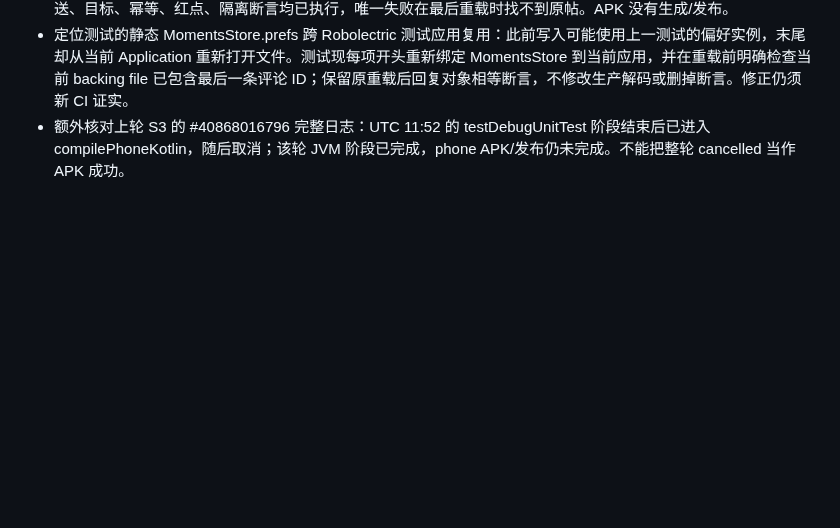
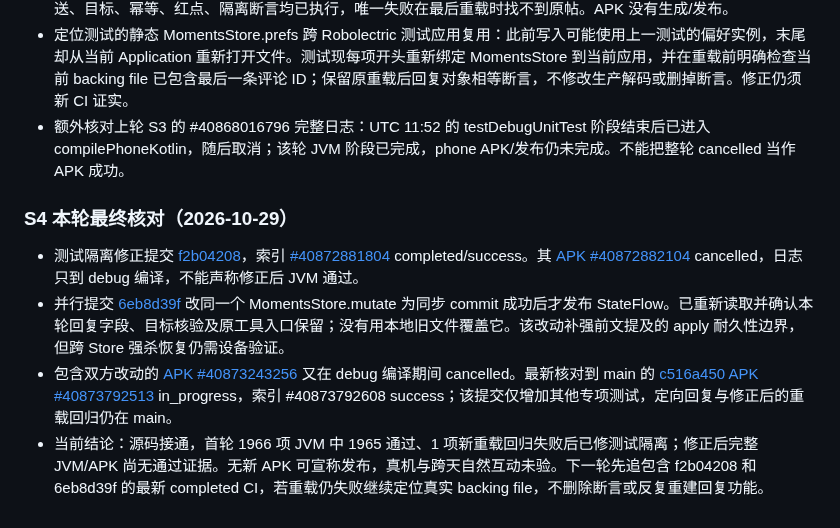
Before and after one commit to jiacimu-droid/lulu1, a Markdown page: docs/architecture/SOCIAL_AUTONOMY_PROGRESS.md, the part around the change. Drawn GitHub-style; blank space fills up the shorter version.

Commit message:
docs(social): record actual S4 CI failure, fixture fix and cancelled follow-up builds

```diff
--- a/docs/architecture/SOCIAL_AUTONOMY_PROGRESS.md
+++ b/docs/architecture/SOCIAL_AUTONOMY_PROGRESS.md
@@ -71,3 +71,10 @@
 - [APK #40871402521](https://github.com/jiacimu-droid/lulu1/actions/runs/40871402521) completed/failure：1966 项 JVM 测试中 1 项失败，新增三项中的两项通过；完整回复链的发送、目标、幂等、红点、隔离断言均已执行，唯一失败在最后重载时找不到原帖。APK 没有生成/发布。
 - 定位测试的静态 MomentsStore.prefs 跨 Robolectric 测试应用复用：此前写入可能使用上一测试的偏好实例，末尾却从当前 Application 重新打开文件。测试现每项开头重新绑定 MomentsStore 到当前应用，并在重载前明确检查当前 backing file 已包含最后一条评论 ID；保留原重载后回复对象相等断言，不修改生产解码或删掉断言。修正仍须新 CI 证实。
 - 额外核对上轮 S3 的 #40868016796 完整日志：UTC 11:52 的 testDebugUnitTest 阶段结束后已进入 compilePhoneKotlin，随后取消；该轮 JVM 阶段已完成，phone APK/发布仍未完成。不能把整轮 cancelled 当作 APK 成功。
+
+### S4 本轮最终核对（2026-10-29）
+
+- 测试隔离修正提交 [f2b04208](https://github.com/jiacimu-droid/lulu1/commit/f2b04208858b3e653666c13fa1e9d44dd2f70ad3)，索引 [#40872881804](https://github.com/jiacimu-droid/lulu1/actions/runs/40872881804) completed/success。其 [APK #40872882104](https://github.com/jiacimu-droid/lulu1/actions/runs/40872882104) cancelled，日志只到 debug 编译，不能声称修正后 JVM 通过。
+- 并行提交 [6eb8d39f](https://github.com/jiacimu-droid/lulu1/commit/6eb8d39f800e081b51d8d0036efb0a15caa638df) 改同一个 MomentsStore.mutate 为同步 commit 成功后才发布 StateFlow。已重新读取并确认本轮回复字段、目标核验及原工具入口保留；没有用本地旧文件覆盖它。该改动补强前文提及的 apply 耐久性边界，但跨 Store 强杀恢复仍需设备验证。
+- 包含双方改动的 [APK #40873243256](https://github.com/jiacimu-droid/lulu1/actions/runs/40873243256) 又在 debug 编译期间 cancelled。最新核对到 main 的 [c516a450 APK #40873792513](https://github.com/jiacimu-droid/lulu1/actions/runs/40873792513) in_progress，索引 #40873792608 success；该提交仅增加其他专项测试，定向回复与修正后的重载回归仍在 main。
+- 当前结论：源码接通，首轮 1966 项 JVM 中 1965 通过、1 项新重载回归失败后已修测试隔离；修正后完整 JVM/APK 尚无通过证据。无新 APK 可宣称发布，真机与跨天自然互动未验。下一轮先追包含 f2b04208 和 6eb8d39f 的最新 completed CI，若重载仍失败继续定位真实 backing file，不删除断言或反复重建回复功能。
```
